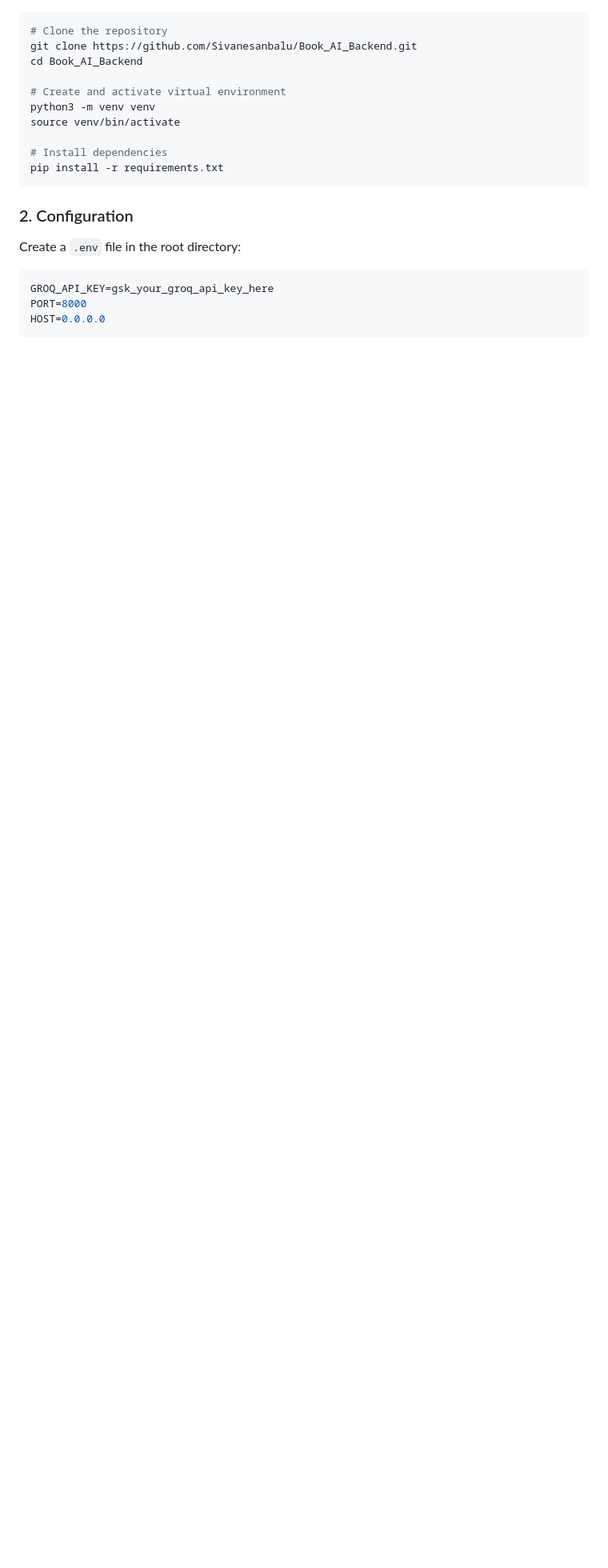
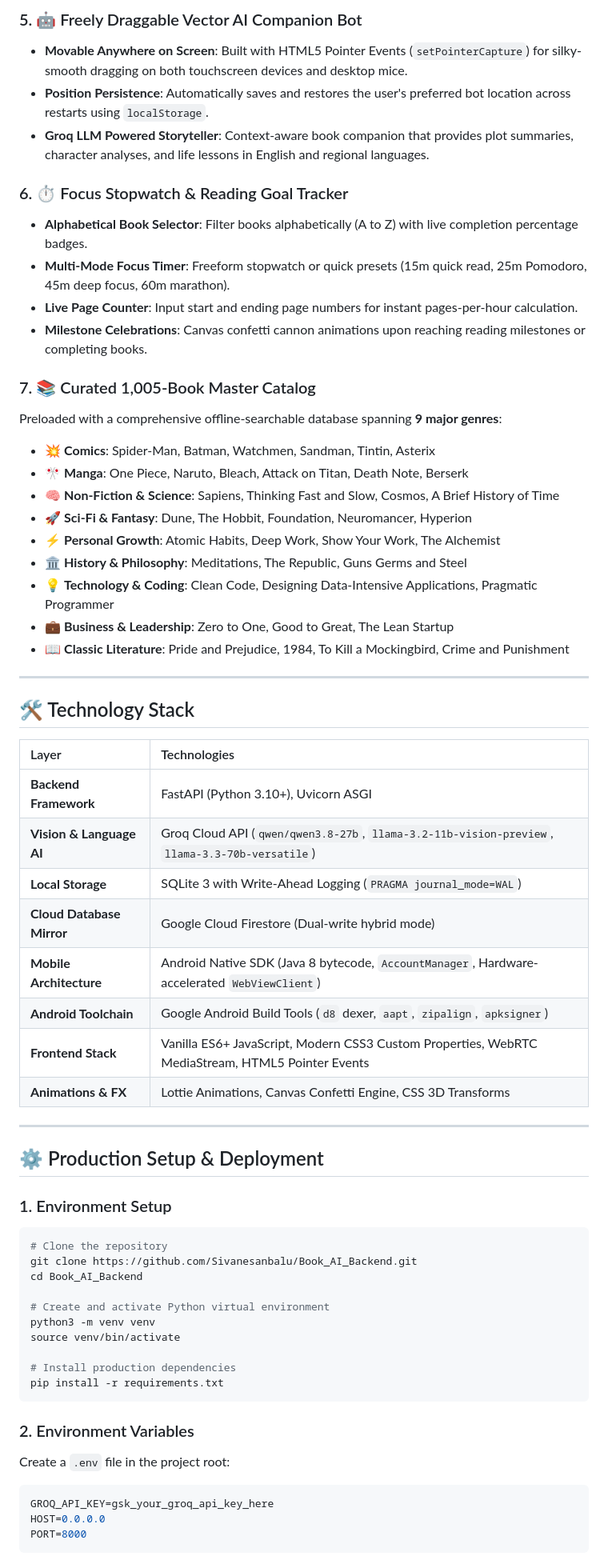
Before and after one commit to Sivanesanbalu/Book_AI_Backend, a Markdown page: README.md, the part around one of its changes. Shown at 80% size. Rendered like a GitHub page; blank space fills up the shorter version.

````diff
--- a/README.md
+++ b/README.md
@@ -116,24 +111,67 @@ graph TD
+### 5. 🤖 Freely Draggable Vector AI Companion Bot
+- **Movable Anywhere on Screen**: Built with HTML5 Pointer Events (`setPointerCapture`) for silky-smooth dragging on both touchscreen devices and desktop mice.
+- **Position Persistence**: Automatically saves and restores the user's preferred bot location across restarts using `localStorage`.
+- **Groq LLM Powered Storyteller**: Context-aware book companion that provides plot summaries, character analyses, and life lessons in English and regional languages.
+
+### 6. ⏱️ Focus Stopwatch & Reading Goal Tracker
+- **Alphabetical Book Selector**: Filter books alphabetically (A to Z) with live completion percentage badges.
+- **Multi-Mode Focus Timer**: Freeform stopwatch or quick presets (15m quick read, 25m Pomodoro, 45m deep focus, 60m marathon).
+- **Live Page Counter**: Input start and ending page numbers for instant pages-per-hour calculation.
+- **Milestone Celebrations**: Canvas confetti cannon animations upon reaching reading milestones or completing books.
+
+### 7. 📚 Curated 1,005-Book Master Catalog
+Preloaded with a comprehensive offline-searchable database spanning **9 major genres**:
+- 💥 **Comics**: Spider-Man, Batman, Watchmen, Sandman, Tintin, Asterix
+- 🎌 **Manga**: One Piece, Naruto, Bleach, Attack on Titan, Death Note, Berserk
+- 🧠 **Non-Fiction & Science**: Sapiens, Thinking Fast and Slow, Cosmos, A Brief History of Time
+- 🚀 **Sci-Fi & Fantasy**: Dune, The Hobbit, Foundation, Neuromancer, Hyperion
+- ⚡ **Personal Growth**: Atomic Habits, Deep Work, Show Your Work, The Alchemist
+- 🏛️ **History & Philosophy**: Meditations, The Republic, Guns Germs and Steel
+- 💡 **Technology & Coding**: Clean Code, Designing Data-Intensive Applications, Pragmatic Programmer
+- 💼 **Business & Leadership**: Zero to One, Good to Great, The Lean Startup
+- 📖 **Classic Literature**: Pride and Prejudice, 1984, To Kill a Mockingbird, Crime and Punishment
+
+---
+
+## 🛠️ Technology Stack
+
+| Layer | Technologies |
+| :--- | :--- |
+| **Backend Framework** | FastAPI (Python 3.10+), Uvicorn ASGI |
+| **Vision & Language AI** | Groq Cloud API (`qwen/qwen3.8-27b`, `llama-3.2-11b-vision-preview`, `llama-3.3-70b-versatile`) |
+| **Local Storage** | SQLite 3 with Write-Ahead Logging (`PRAGMA journal_mode=WAL`) |
+| **Cloud Database Mirror** | Google Cloud Firestore (Dual-write hybrid mode) |
+| **Mobile Architecture** | Android Native SDK (Java 8 bytecode, `AccountManager`, Hardware-accelerated `WebViewClient`) |
+| **Android Toolchain** | Google Android Build Tools (`d8` dexer, `aapt`, `zipalign`, `apksigner`) |
+| **Frontend Stack** | Vanilla ES6+ JavaScript, Modern CSS3 Custom Properties, WebRTC MediaStream, HTML5 Pointer Events |
+| **Animations & FX** | Lottie Animations, Canvas Confetti Engine, CSS 3D Transforms |
+
+---
+
+## ⚙️ Production Setup & Deployment
+
+### 1. Environment Setup
 
 ```bash
 # Clone the repository
 git clone https://github.com/Sivanesanbalu/Book_AI_Backend.git
 cd Book_AI_Backend
 
-# Create and activate virtual environment
+# Create and activate Python virtual environment
 python3 -m venv venv
 source venv/bin/activate
 
-# Install dependencies
+# Install production dependencies
 pip install -r requirements.txt
 ```
 
-### 2. Configuration
+### 2. Environment Variables
 
-Create a `.env` file in the root directory:
+Create a `.env` file in the project root:
 
 ```env
 GROQ_API_KEY=gsk_your_groq_api_key_here
+HOST=0.0.0.0
 PORT=8000
-HOST=0.0.0.0
 ```
 
````
Also changed, not shown: other parts of README.md (+150 -152 lines), docs/screenshots/01_dashboard.png (added), docs/screenshots/02_google_account_picker.png (added), docs/screenshots/03_native_android_dialog.png (added), docs/screenshots/04_user_profile.png (added), docs/screenshots/05_ai_storyteller.png (added).
